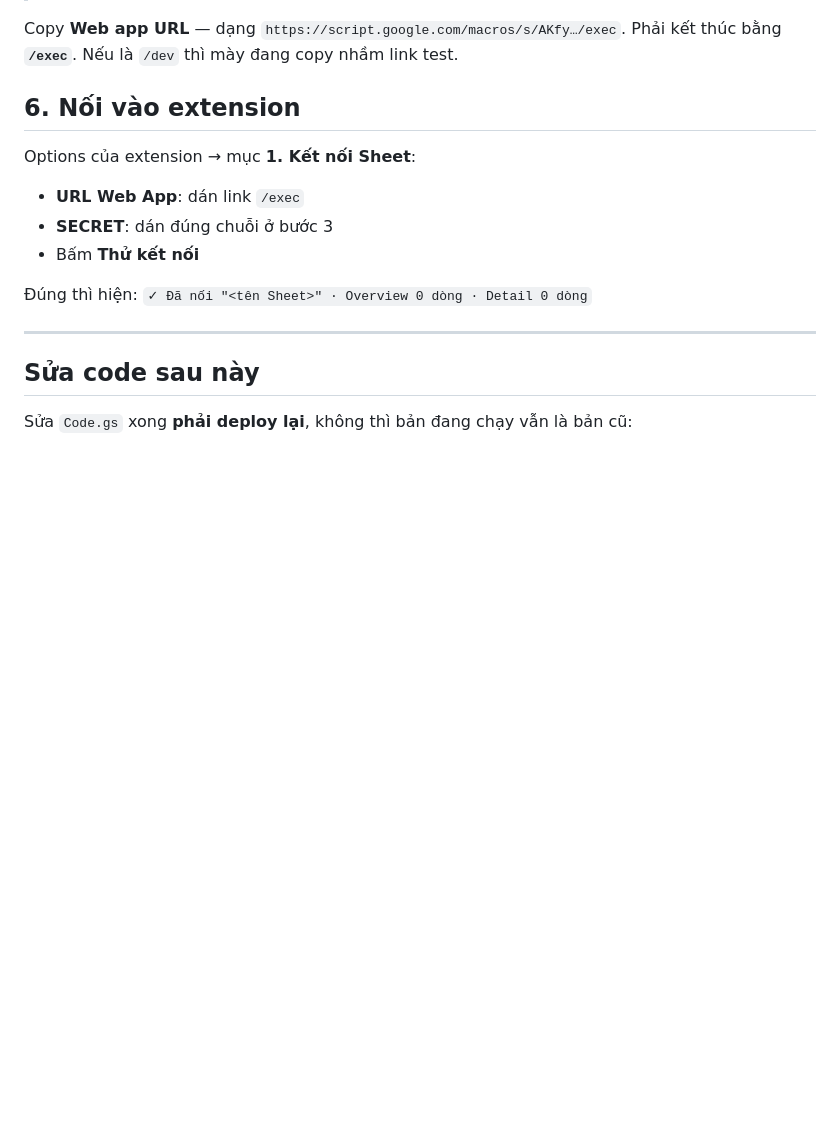
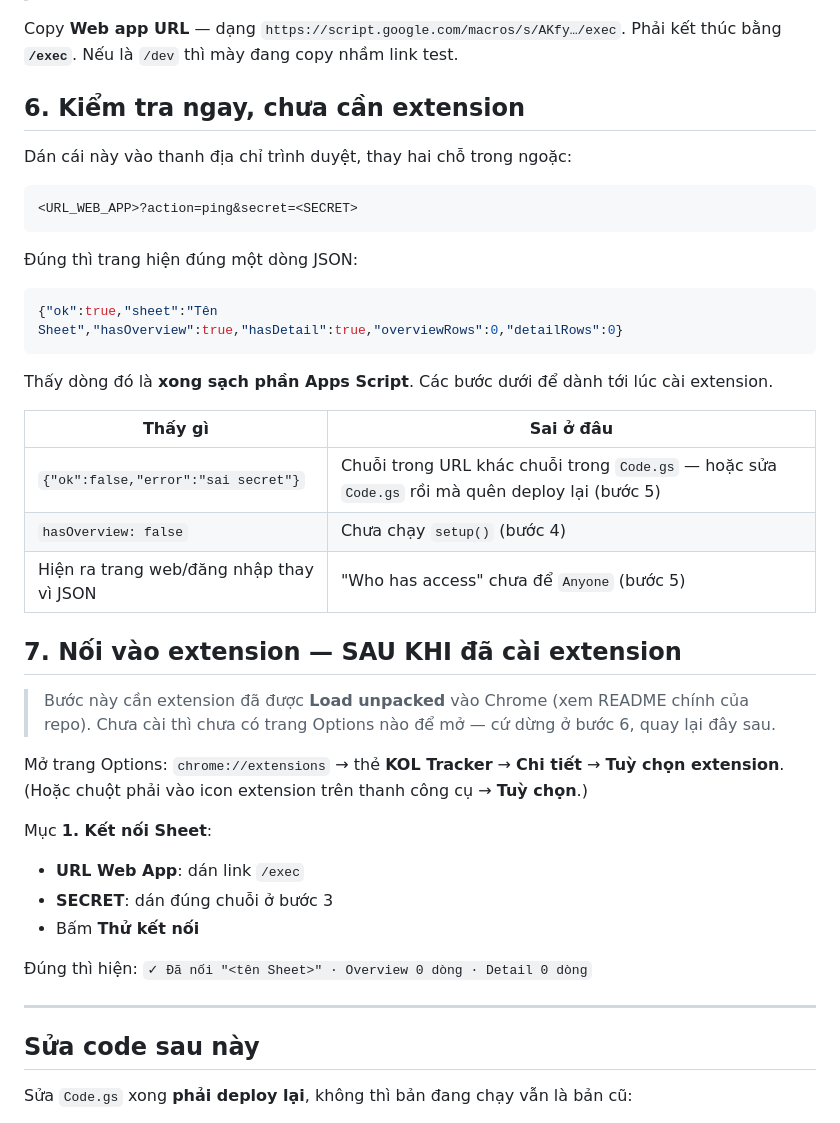
Before and after one commit to Atheist1507/kol-tracker-extension, a Markdown page: apps-script/README.md, the part around the change. GitHub-like rendering; blank space fills up the shorter version.

Commit message:
README Apps Script: kiểm tra được trước khi cài extension
Bước 'nối vào Options' đứng ngay sau bước deploy, nhưng Options là trang của
extension — chưa Load unpacked thì chưa tồn tại. Người làm theo tới đó là
khựng, không biết mình thiếu bước hay thiếu hiểu biết.

Tách ra: bước 6 kiểm bằng cách dán ?action=ping&secret= vào thanh địa chỉ
(không cần extension, và nói luôn mỗi lỗi ứng với sai ở bước nào), bước 7 nối
vào Options thì ghi rõ là phải cài extension trước, kèm đường mở trang Options.

Co-Authored-By: Claude Opus 5 <noreply@anthropic.com>
Claude-Session: https://claude.ai/code/session_01AhhncAnAsLh46kNMDoqrhJ

````diff
--- a/apps-script/README.md
+++ b/apps-script/README.md
@@ -75,9 +75,37 @@ Tab `KOLs` / `Calls` cũ (nếu có) cứ để đó hoặc xoá, không ảnh h
 Copy **Web app URL** — dạng `https://script.google.com/macros/s/AKfy…/exec`.
 Phải kết thúc bằng **`/exec`**. Nếu là `/dev` thì mày đang copy nhầm link test.
 
-## 6. Nối vào extension
+## 6. Kiểm tra ngay, chưa cần extension
 
-Options của extension → mục **1. Kết nối Sheet**:
+Dán cái này vào thanh địa chỉ trình duyệt, thay hai chỗ trong ngoặc:
+
+```
+<URL_WEB_APP>?action=ping&secret=<SECRET>
+```
+
+Đúng thì trang hiện đúng một dòng JSON:
+
+```json
+{"ok":true,"sheet":"Tên Sheet","hasOverview":true,"hasDetail":true,"overviewRows":0,"detailRows":0}
+```
+
+Thấy dòng đó là **xong sạch phần Apps Script**. Các bước dưới để dành tới lúc cài extension.
+
+| Thấy gì | Sai ở đâu |
+|---|---|
+| `{"ok":false,"error":"sai secret"}` | Chuỗi trong URL khác chuỗi trong `Code.gs` — hoặc sửa `Code.gs` rồi mà quên deploy lại (bước 5) |
+| `hasOverview: false` | Chưa chạy `setup()` (bước 4) |
+| Hiện ra trang web/đăng nhập thay vì JSON | "Who has access" chưa để `Anyone` (bước 5) |
+
+## 7. Nối vào extension — SAU KHI đã cài extension
+
+> Bước này cần extension đã được **Load unpacked** vào Chrome (xem README chính của repo).
+> Chưa cài thì chưa có trang Options nào để mở — cứ dừng ở bước 6, quay lại đây sau.
+
+Mở trang Options: `chrome://extensions` → thẻ **KOL Tracker** → **Chi tiết** → **Tuỳ chọn extension**.
+(Hoặc chuột phải vào icon extension trên thanh công cụ → **Tuỳ chọn**.)
+
+Mục **1. Kết nối Sheet**:
 
 - **URL Web App**: dán link `/exec`
 - **SECRET**: dán đúng chuỗi ở bước 3
````
Also changed, not shown: README.md (+3 -0 lines).
